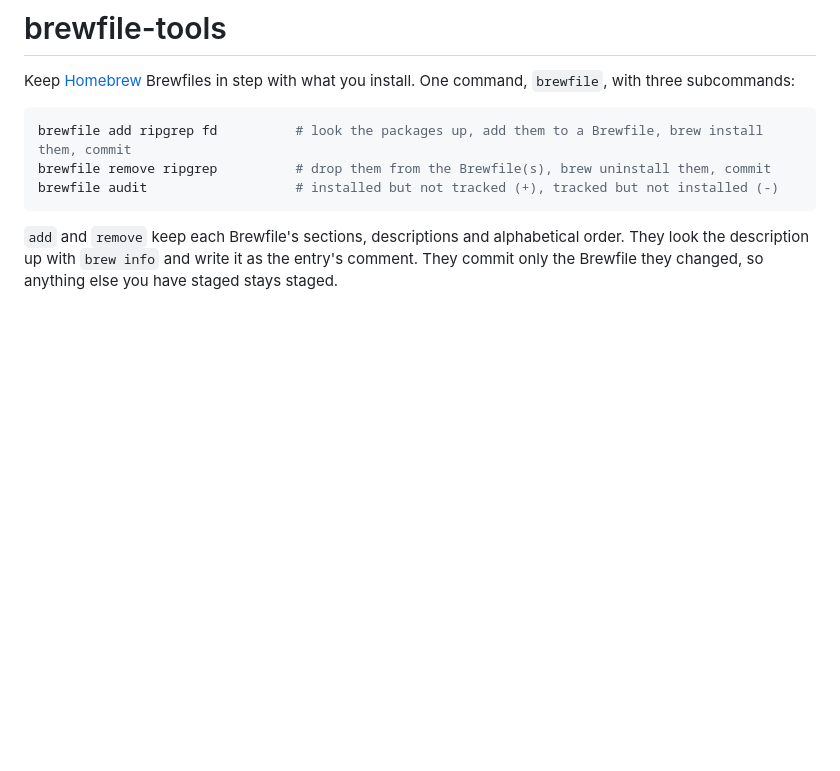
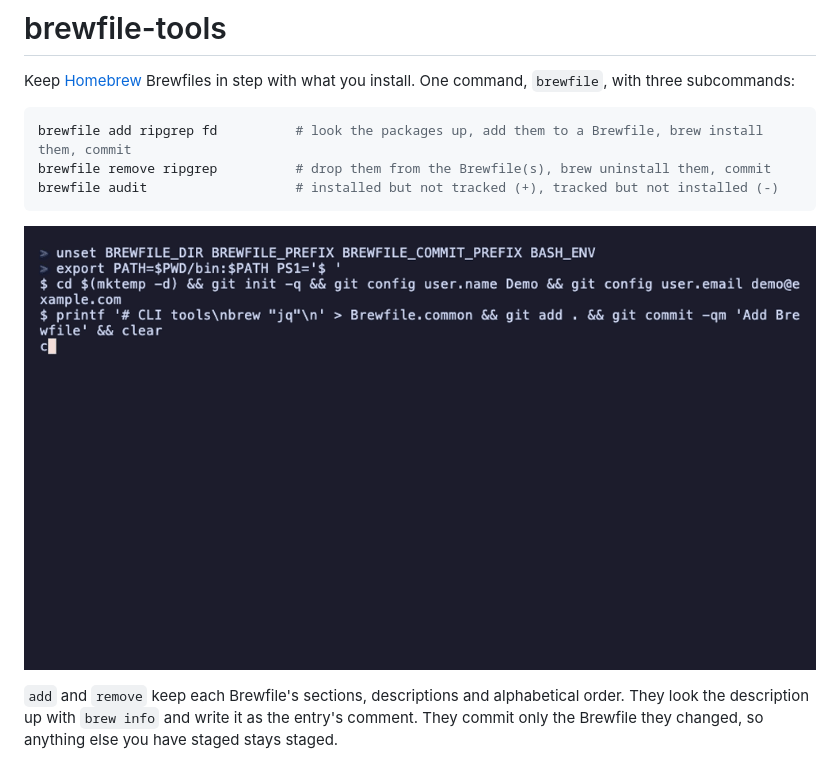
Before and after one commit to chrisbloom7/brewfile-tools, a Markdown page: README.md, the part around the change. Rendered like a GitHub page; pictures changed too: docs/demo.gif (added); blank space fills up the shorter version.

Commit message:
Add a VHS demo GIF to the README
docs/demo.tape records `brewfile add` and `brewfile remove` in a throwaway
git repo, with --skip-install/--skip-uninstall so nothing real changes.
Regenerate the GIF with `vhs docs/demo.tape`.

Co-Authored-By: Claude Sonnet 5.5 <noreply@anthropic.com>

````diff
--- a/README.md
+++ b/README.md
@@ -8,6 +8,8 @@ brewfile add ripgrep fd          # look the packages up, add them to a Brewfile,
 brewfile remove ripgrep          # drop them from the Brewfile(s), brew uninstall them, commit
 brewfile audit                   # installed but not tracked (+), tracked but not installed (-)
 ```
+
+![brewfile add and remove in a demo repository](docs/demo.gif)
 
 `add` and `remove` keep each Brewfile's sections, descriptions and alphabetical order. They look the
 description up with `brew info` and write it as the entry's comment. They commit only the Brewfile
````
Also changed, not shown: 1 other file.
